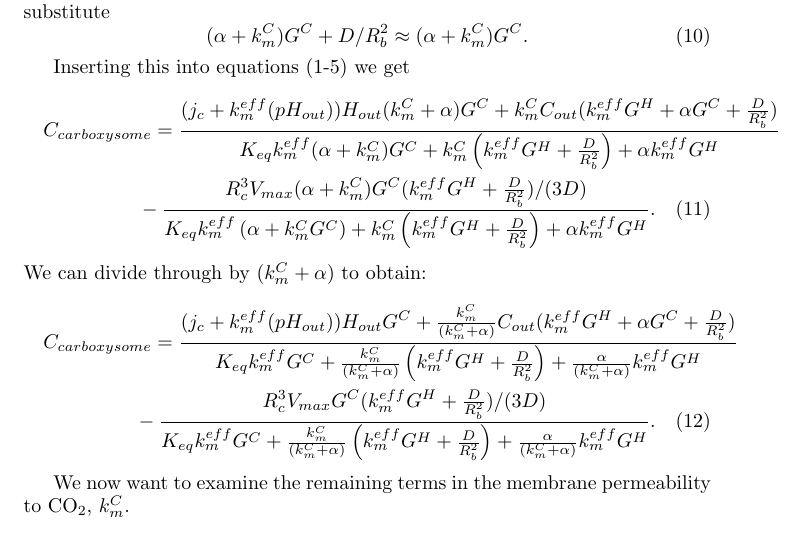
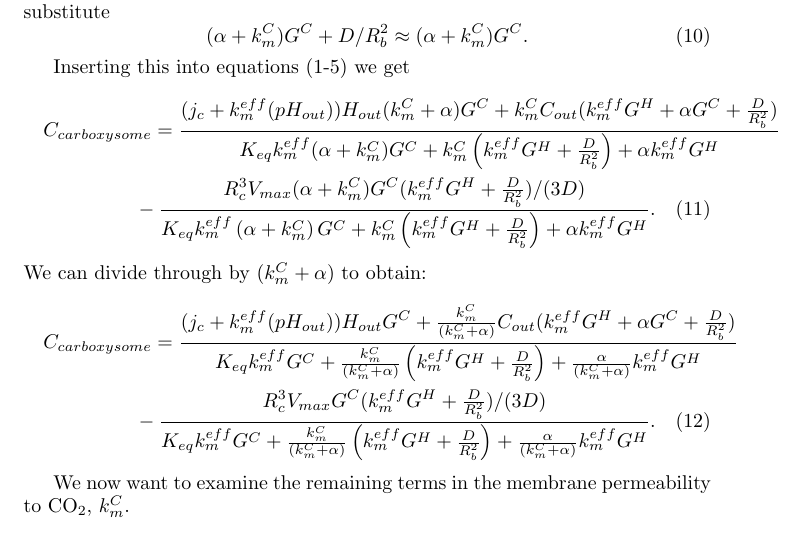
Before and after one commit to SavageLab/ccm_model_manuscript, a LaTeX paper (term_size_analysis/RelativeTermSizeaAnalysis.tex): part of page 3 of 13, cut so that both start at the same text. Compiled offline with pdfLaTeX.

Commit message:
Minor error in eqn 11.

```diff
--- a/term_size_analysis/RelativeTermSizeaAnalysis.tex
+++ b/term_size_analysis/RelativeTermSizeaAnalysis.tex
@@ -62,7 +62,7 @@ C_{carboxysome} = \frac{(j_c+k_m^{eff}(pH_{out}))H_{out}(k_m^C+\alpha)G^C
 {K_{eq} k_m^{eff}(\alpha+ k_m^C)G^C
 	 + k_m^C\left(k_m^{eff} G^H + \frac{D}{R_b^2}\right) + \alpha k_m^{eff} G^H} \\
 -\frac{R_c^3 V_{max}(\alpha + k_m^C)G^C(k_m^{eff} G^H + \frac{D}{R_b^2})/(3D)}
-{ K_{eq} k_m^{eff} \left(\alpha+ k_m^C G^C\right)
+{ K_{eq} k_m^{eff} \left(\alpha+ k_m^C \right)G^C
 	+ k_m^C\left(k_m^{eff} G^H + \frac{D}{R_b^2}\right) + \alpha k_m^{eff} G^H}.
 \end{multline}
 We can divide through by  $(k_m^C+\alpha)$ to obtain:
```
Also changed, not shown: term_size_analysis/RelativeTermSizeaAnalysis.pdf.
